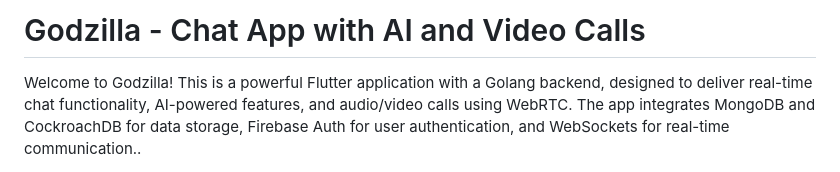
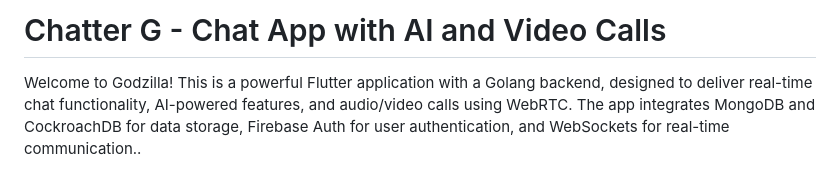
Before and after one commit to Piyu-Pika/Chatter-G, a Markdown page: README.md, the part around the change. Drawn GitHub-style.

```diff
--- a/README.md
+++ b/README.md
@@ -1,4 +1,4 @@
-# Godzilla - Chat App with AI and Video Calls
+# Chatter G - Chat App with AI and Video Calls
 
 Welcome to Godzilla! This is a powerful Flutter application with a Golang backend, designed to deliver real-time chat functionality, AI-powered features, and audio/video calls using WebRTC. The app integrates MongoDB and CockroachDB for data storage, Firebase Auth for user authentication, and WebSockets for real-time communication..
 
```
